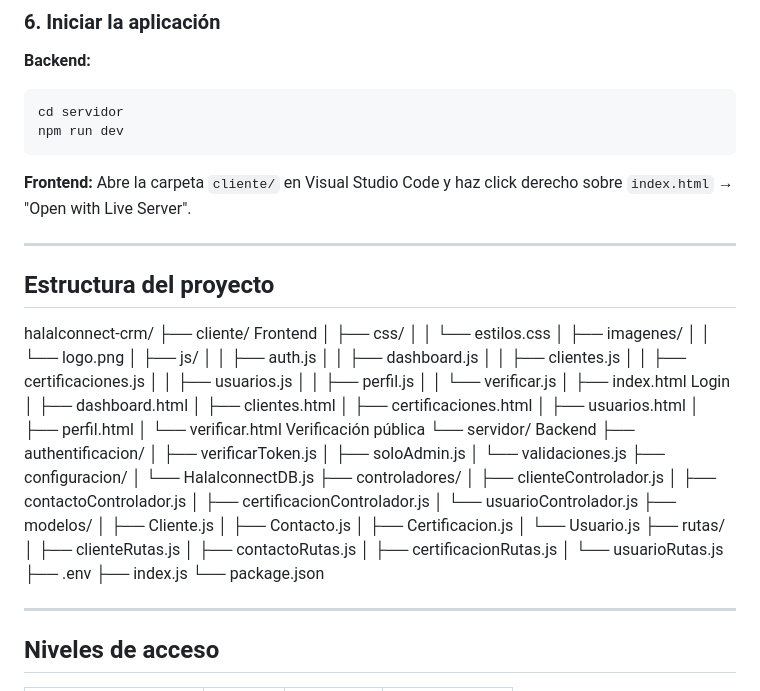
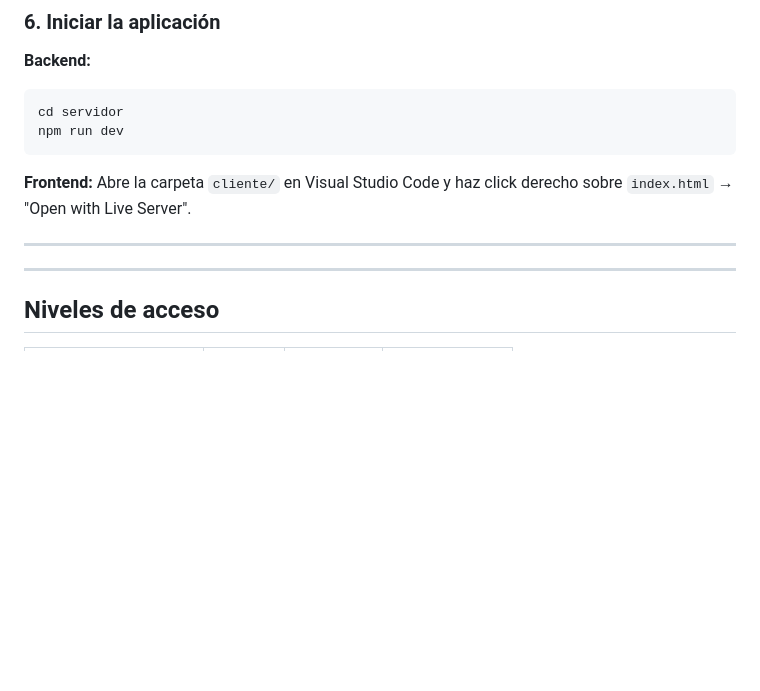
Before and after one commit to OualidSB04/Halalconnect, a Markdown page: Readme.md, the part around the change. Drawn GitHub-style; blank space fills up the shorter version.

```diff
--- a/Readme.md
+++ b/Readme.md
@@ -189,53 +189,6 @@ Abre la carpeta `cliente/` en Visual Studio Code y haz click derecho sobre `inde
 
 ---
 
-## Estructura del proyecto
-halalconnect-crm/
-├── cliente/                    Frontend
-│   ├── css/
-│   │   └── estilos.css
-│   ├── imagenes/
-│   │   └── logo.png
-│   ├── js/
-│   │   ├── auth.js
-│   │   ├── dashboard.js
-│   │   ├── clientes.js
-│   │   ├── certificaciones.js
-│   │   ├── usuarios.js
-│   │   ├── perfil.js
-│   │   └── verificar.js
-│   ├── index.html              Login
-│   ├── dashboard.html
-│   ├── clientes.html
-│   ├── certificaciones.html
-│   ├── usuarios.html
-│   ├── perfil.html
-│   └── verificar.html          Verificación pública
-└── servidor/                   Backend
-├── authentificacion/
-│   ├── verificarToken.js
-│   ├── soloAdmin.js
-│   └── validaciones.js
-├── configuracion/
-│   └── HalalconnectDB.js
-├── controladores/
-│   ├── clienteControlador.js
-│   ├── contactoControlador.js
-│   ├── certificacionControlador.js
-│   └── usuarioControlador.js
-├── modelos/
-│   ├── Cliente.js
-│   ├── Contacto.js
-│   ├── Certificacion.js
-│   └── Usuario.js
-├── rutas/
-│   ├── clienteRutas.js
-│   ├── contactoRutas.js
-│   ├── certificacionRutas.js
-│   └── usuarioRutas.js
-├── .env
-├── index.js
-└── package.json
 
 ---
 
```
